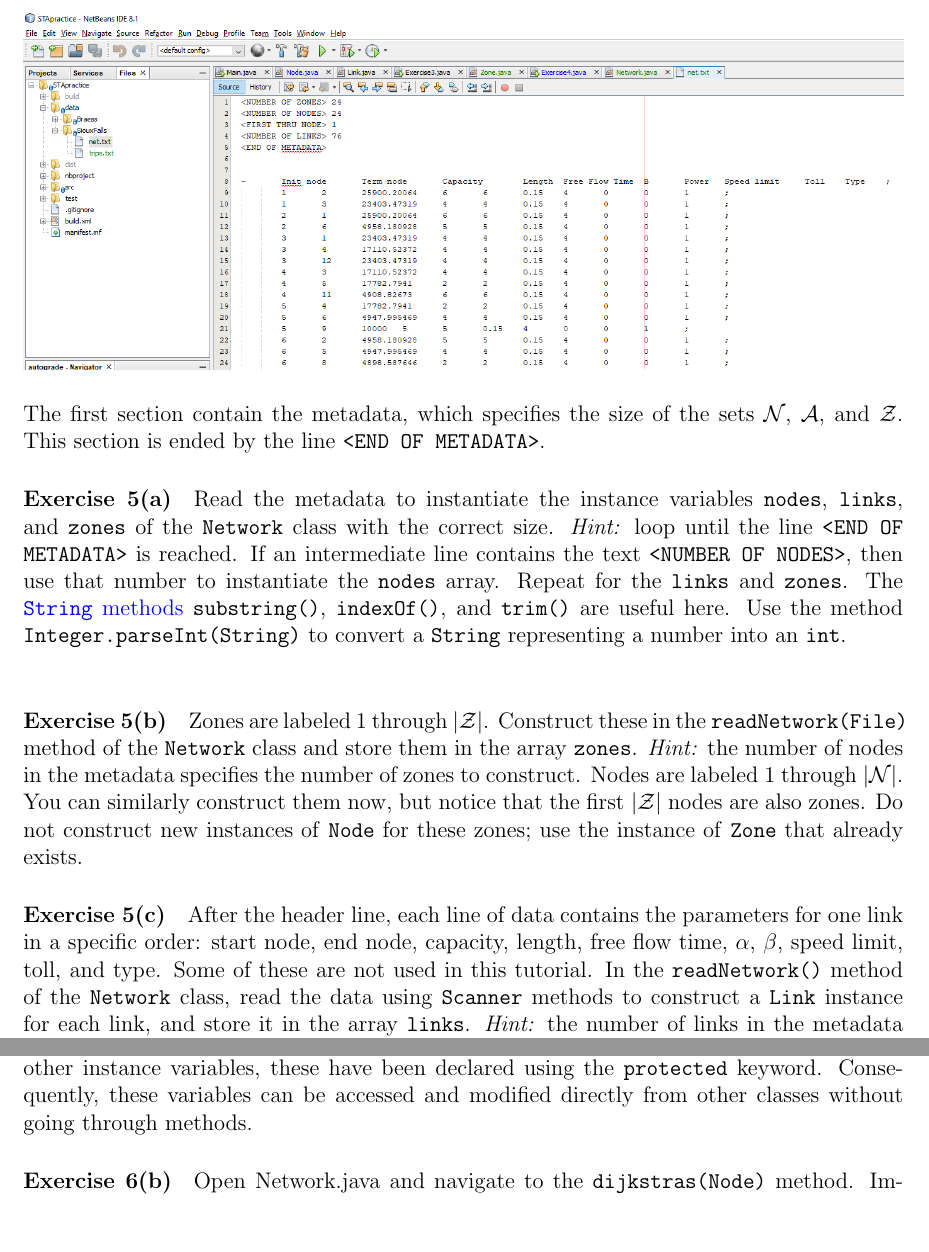
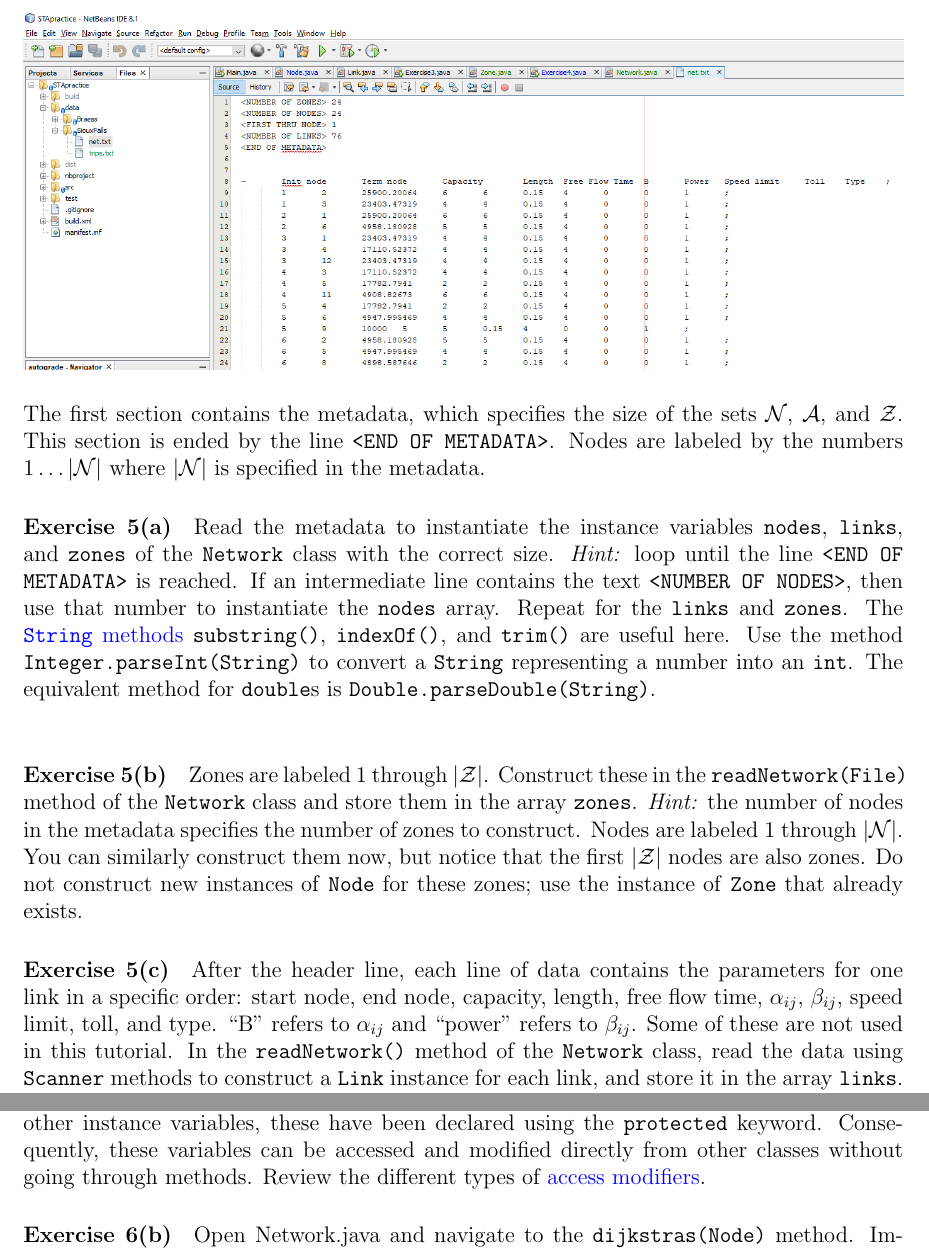
Before and after one commit to mwlevin/STApractice, a LaTeX document (documentation/network1.tex): two parts of pages 9 and 12 of 15, joined at a grey line, cut so that both start at the same text, the shorter picture padded with empty space. Compiled offline with pdfLaTeX.

Commit message:
Clarifying documentation

```diff
--- a/documentation/network1.tex
+++ b/documentation/network1.tex
@@ -280,19 +280,19 @@ The first file, ``net.txt'', defines the links and their characteristics. An exa
 \end{center}
 
 
-\noindent The first section contain the metadata, which specifies the size of the sets $\N$, $\A$, and $\Z$. This section is ended by the line \texttt{<END OF METADATA>}.
+\noindent The first section contains the metadata, which specifies the size of the sets $\N$, $\A$, and $\Z$. This section is ended by the line \texttt{<END OF METADATA>}. Nodes are labeled by the numbers $1\ldots \vert\N\vert$ where $\vert\N\vert$ is specified in the metadata.
 
 
 
 
-\paragraph*{Exercise 5(a)} Read the metadata to instantiate the instance variables \texttt{nodes}, \texttt{links}, and \texttt{zones} of the \texttt{Network} class with the correct size. \textit{Hint:} loop until the line \texttt{<END OF METADATA>} is reached. If an intermediate line contains the text \texttt{<NUMBER OF NODES>}, then use that number to instantiate the \texttt{nodes} array. Repeat for the \texttt{links} and \texttt{zones}. The \href{https://www.w3schools.com/java/java_ref_string.asp}{\texttt{String} methods} \texttt{substring()}, \texttt{indexOf()}, and \texttt{trim()} are useful here. Use the method \texttt{Integer.parseInt(String)} to convert a \texttt{String} representing a number into an \texttt{int}.
+\paragraph*{Exercise 5(a)} Read the metadata to instantiate the instance variables \texttt{nodes}, \texttt{links}, and \texttt{zones} of the \texttt{Network} class with the correct size. \textit{Hint:} loop until the line \texttt{<END OF METADATA>} is reached. If an intermediate line contains the text \texttt{<NUMBER OF NODES>}, then use that number to instantiate the \texttt{nodes} array. Repeat for the \texttt{links} and \texttt{zones}. The \href{https://www.w3schools.com/java/java_ref_string.asp}{\texttt{String} methods} \texttt{substring()}, \texttt{indexOf()}, and \texttt{trim()} are useful here. Use the method \texttt{Integer.parseInt(String)} to convert a \texttt{String} representing a number into an \texttt{int}. The equivalent method for \texttt{double}s is \texttt{Double.parseDouble(String)}.
 
 \vspace{\baselineskip}
 
 \paragraph*{Exercise 5(b)} \noindent Zones are labeled $1$ through $\vert \Z \vert$. Construct these in the  \texttt{readNetwork(File)} method of the \texttt{Network} class and store them in the array \texttt{zones}. \textit{Hint:} the number of nodes in the metadata specifies the number of zones to construct.
 Nodes are labeled $1$ through $\vert \N \vert$. You can similarly construct them now, but notice that the first $\vert \Z \vert$ nodes are also zones. Do not construct new instances of \texttt{Node} for these zones; use the instance of \texttt{Zone} that already exists.
 
-\paragraph*{Exercise 5(c)} After the header line, each line of data contains the parameters for one link in a specific order: start node, end node, capacity, length, free flow time, $\alpha$, $\beta$, speed limit, toll, and type. Some of these are not used in this tutorial. In the \texttt{readNetwork()} method of the \texttt{Network} class, read the data using \texttt{Scanner} methods to construct a \texttt{Link} instance for each link, and store it in the array \texttt{links}. \textit{Hint:} the number of links in the metadata specifies the number of lines of data.
+\paragraph*{Exercise 5(c)} After the header line, each line of data contains the parameters for one link in a specific order: start node, end node, capacity, length, free flow time, $\alpha_{ij}$, $\beta_{ij}$, speed limit, toll, and type. ``B'' refers to $\alpha_{ij}$ and ``power'' refers to $\beta_{ij}$. Some of these are not used in this tutorial. In the \texttt{readNetwork()} method of the \texttt{Network} class, read the data using \texttt{Scanner} methods to construct a \texttt{Link} instance for each link, and store it in the array \texttt{links}. \textit{Hint:} the number of links in the metadata specifies the number of lines of data.
 
 
 \vspace{\baselineskip}
@@ -378,7 +379,7 @@ A \texttt{Path} is an ordered list of \texttt{Link}s. To provide practice with a
 \vspace{\baselineskip}
 
 \noindent
-To implement Dijkstra's, we need two additional variables $c_n$ and $p_n$. These are available as the instance variables \texttt{cost} and \texttt{predecessor} of the \texttt{Node} class. Notice that unlike other instance variables, these have been declared using the \texttt{protected} keyword. Consequently, these variables can be accessed and modified directly from other classes without going through methods.
+To implement Dijkstra's, we need two additional variables $c_n$ and $p_n$. These are available as the instance variables \texttt{cost} and \texttt{predecessor} of the \texttt{Node} class. Notice that unlike other instance variables, these have been declared using the \texttt{protected} keyword. Consequently, these variables can be accessed and modified directly from other classes without going through methods. Review the different types of \href{https://www.w3schools.com/java/java_modifiers.asp}{access modifiers}.
 
 % 6b dijkstra's initialization
 
```
Also changed, not shown: documentation/network1.pdf, documentation/network1.tex (3 more changed lines), 8 other files.
